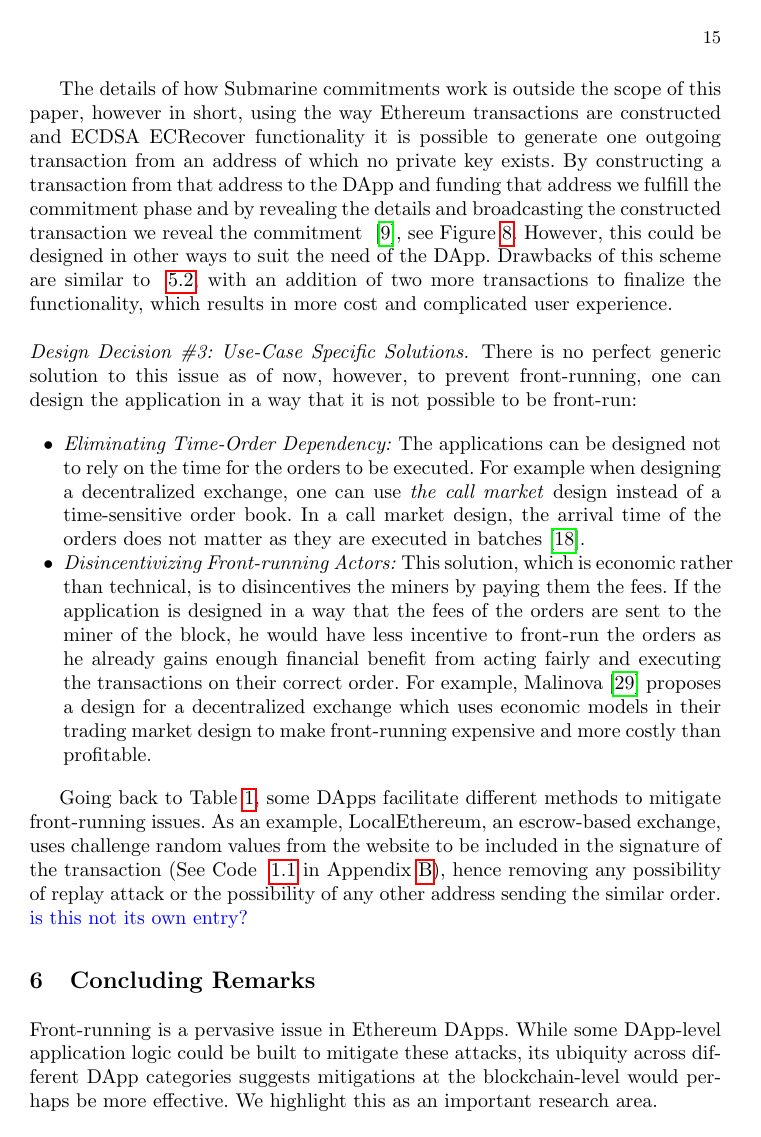
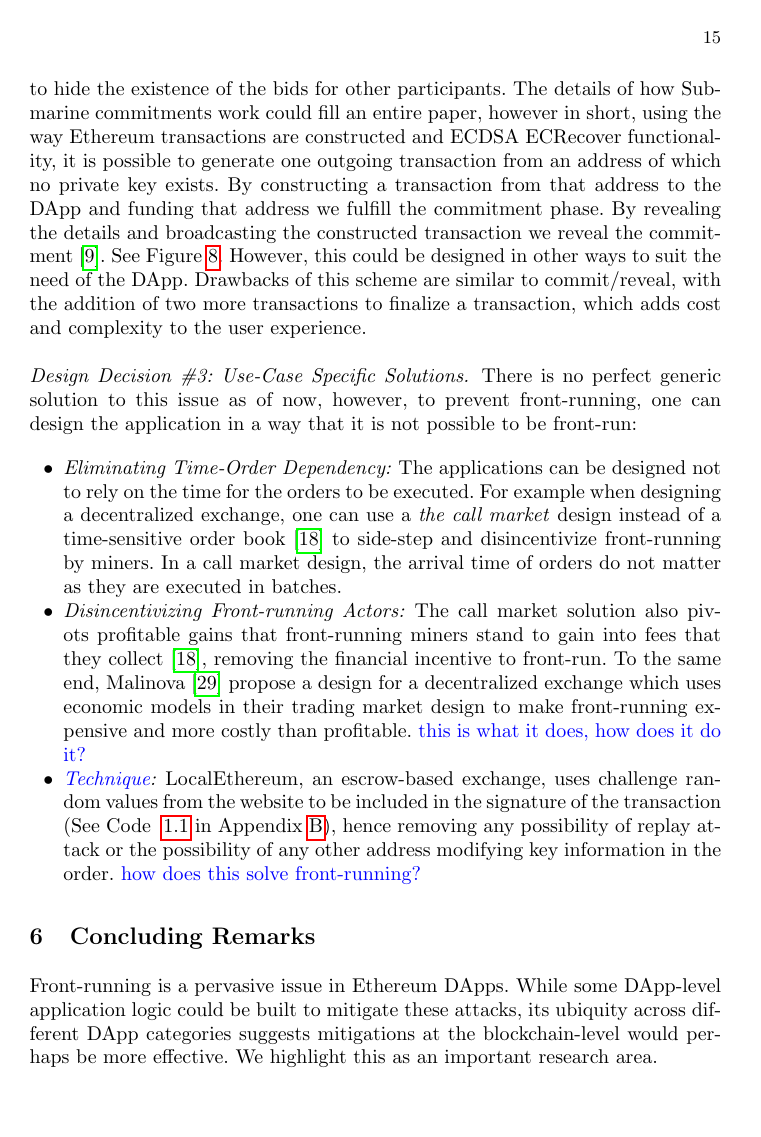
Before and after one commit to MadibaGroup/2018-Dolunay, a LaTeX paper (frontrunning/Latex/main.tex, which reads frontrunning/Latex/sections/paper.tex): page 15 of 19. Compiled offline with pdfLaTeX.

Commit message:
Ok on pause for now

```diff
--- a/frontrunning/Latex/sections/paper.tex
+++ b/frontrunning/Latex/sections/paper.tex
@@ -215,32 +218,26 @@ Other than the collateralization issue for the commit and reveal scheme, another
 %https://www.lucidchart.com/invitations/accept/3a259b74-1162-4fb5-8023-eb0311018295
 
 \paragraph{Design Decision \#2: Submarine Commitments.}\label{submarineCommits}
-Submarine Commitments~\cite{breidenbach2018enter, submarinesendHD} are similar to the commitment schemes with some key differences such as hiding participatory factor and being fully collateralized. With submarine send, it is possible to hide sender, receiver, value, and data, the commitment transaction is identical to a transaction to a newly generated address. Submarine sends could be a solution for sealed-bid auctions on the blockchain to hide the existence of the bids for other participants.
-
-The details of how Submarine commitments work is outside the scope of this paper, however in short, using the way Ethereum transactions are constructed and ECDSA ECRecover functionality it is possible to generate one outgoing transaction from an address of which no private key exists. By constructing a transaction from that address to the DApp and funding that address we fulfill the commitment phase and by revealing the details and broadcasting the constructed transaction we reveal the commitment ~\cite{libsubmarine}, see Figure~\ref{fig:LibSubmarine}. However, this could be designed in other ways to suit the need of the DApp. Drawbacks of this scheme are similar to ~\ref{CommitmentScheme}, with an addition of two more transactions to finalize the functionality, which results in more cost and complicated user experience.
+Submarine Commitments~\cite{breidenbach2018enter, submarinesendHD} extend basic commit/reveal functionality with additional properties. In particular, they hide the DApp being invoked during the commit phase and also ensure that revealed transactions that send funds are fully collateralized. With submarine send, it is possible to hide sender, receiver, value, and data, the commitment transaction is identical to a transaction to a newly generated address. Submarine sends could be a solution for sealed-bid auctions on the blockchain to hide the existence of the bids for other participants. The details of how Submarine commitments work could fill an entire paper, however in short, using the way Ethereum transactions are constructed and ECDSA ECRecover functionality, it is possible to generate one outgoing transaction from an address of which no private key exists. By constructing a transaction from that address to the DApp and funding that address we fulfill the commitment phase. By revealing the details and broadcasting the constructed transaction we reveal the commitment~\cite{libsubmarine}. See Figure~\ref{fig:LibSubmarine}. However, this could be designed in other ways to suit the need of the DApp. Drawbacks of this scheme are similar to commit/reveal, with the addition of two more transactions to finalize a transaction, which adds cost and complexity to the user experience.
 
 \paragraph{Design Decision \#3: Use-Case Specific Solutions.}
 There is no perfect generic solution to this issue as of now, however, to prevent front-running, one can design the application in a way that it is not possible to be front-run:
 
 \begin{compactlist}
 
-\item \emph{Eliminating Time-Order Dependency:} The applications can be designed not to rely on the time for the orders to be executed. For example when designing a decentralized exchange, one can use \emph{the call market} design instead of a time-sensitive order book. In a call market design, the arrival time of the orders does not matter as they are executed in batches~\cite{clark2014decentralizing}.
+\item \emph{Eliminating Time-Order Dependency:} The applications can be designed not to rely on the time for the orders to be executed. For example when designing a decentralized exchange, one can use a \emph{the call market} design instead of a time-sensitive order book~\cite{clark2014decentralizing} to side-step and disincentivize front-running by miners. In a call market design, the arrival time of orders do not matter as they are executed in batches.
 
-\item \emph{Disincentivizing Front-running Actors:} This solution, which is economic rather than technical, is to disincentives the miners by paying them the fees. If the application is designed in a way that the fees of the orders are sent to the miner of the block, he would have less incentive to front-run the orders as he already gains enough financial benefit from acting fairly and executing the transactions on their correct order. For example, Malinova~\cite{malinova2017market} proposes a design for a decentralized exchange which uses economic models in their trading market design to make front-running expensive and more costly than profitable.
+\item \emph{Disincentivizing Front-running Actors:} The call market solution also pivots profitable gains that front-running miners stand to gain into fees that they collect~\cite{clark2014decentralizing}, removing the financial incentive to front-run. To the same end, Malinova~\cite{malinova2017market} propose a design for a decentralized exchange which uses economic models in their trading market design to make front-running expensive and more costly than profitable. \textblue{this is what it does, how does it do it?}
+
+\item \emph{\textblue{Technique}:} LocalEthereum, an escrow-based exchange, uses challenge random values from the website to be included in the signature of the transaction (See Code ~\ref{code:localethereum} in Appendix~\ref{app:code}), hence removing any possibility of replay attack or the possibility of any other address modifying key information in the order. \textblue{how does this solve front-running?}
 
  \end{compactlist}
 
 % one solution could be to remove multiple actors, meaning that on each "play" (order), the smart contract would be the market maker. it does not matter if there are multiple similar orders. similar to PoC of Velocity~\cite{eskandari2017feasibility}. Although there are other concerns about this specific design but not for front-running.
 
-Going back to Table~\ref{tab:top25DApps}, some DApps facilitate different methods to mitigate front-running issues. As an example, LocalEthereum, an escrow-based exchange, uses challenge random values from the website to be included in the signature of the transaction (See Code ~\ref{code:localethereum} in Appendix~\ref{app:code}), hence removing any possibility of replay attack or the possibility of any other address sending the similar order. \textblue{is this not its own entry?}
-
-
-
 %Proof of burn methods ?
 
-
 %TODO: inline talk about what these solutions are good for and if they fit Status ICO
-
 
 % = = = = = = = = = = = = = = = = = = = = = = = = = = %
 % = = = Conc
```
Also changed, not shown: frontrunning/Latex/main.tex (+1 -1 lines), frontrunning/Latex/main.pdf, frontrunning/Latex/sections/paper.tex (11 more changed lines).
